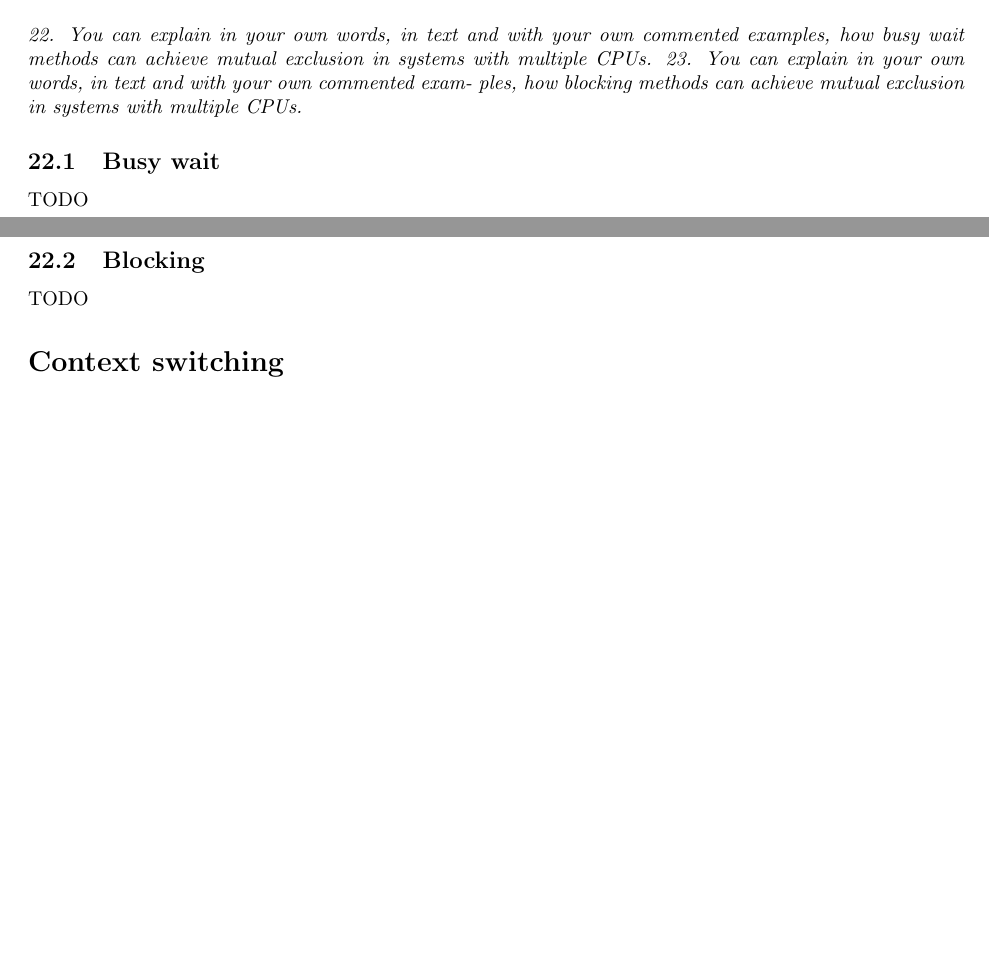
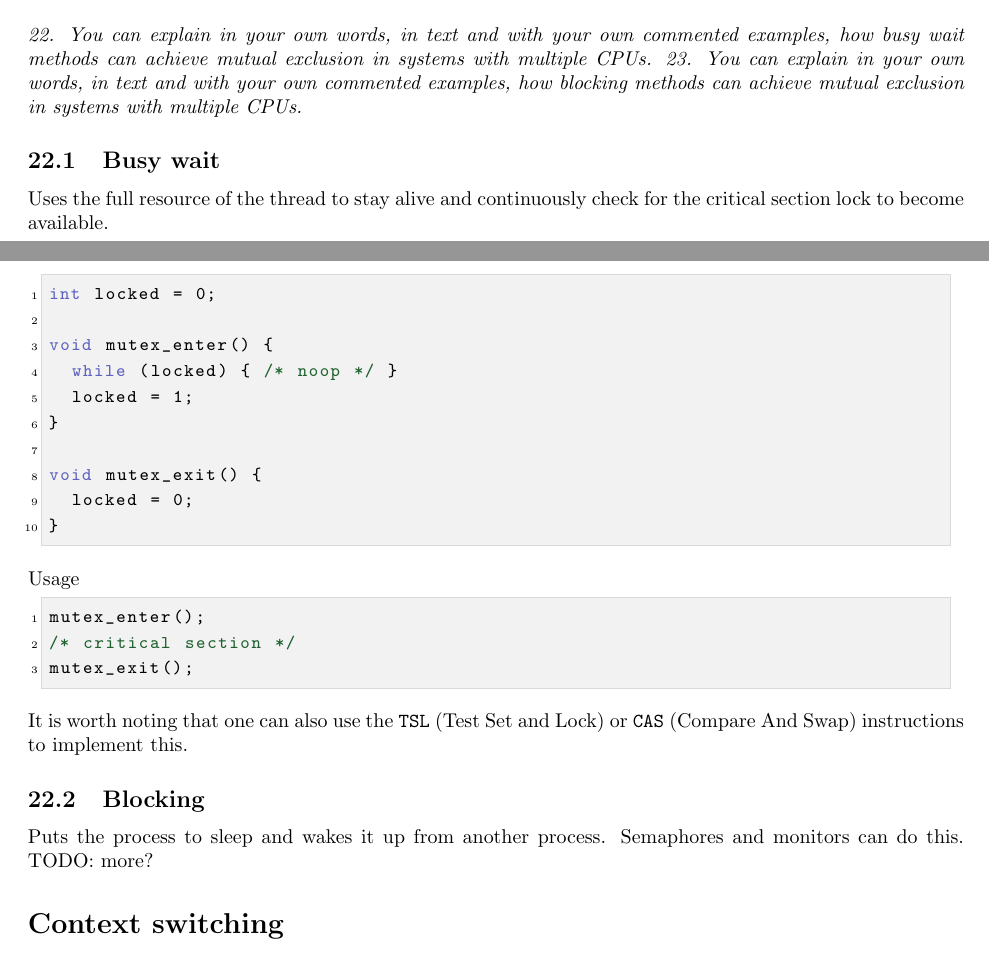
Before and after one commit to altschuler/north-american-wookie, a LaTeX document (cheat-sheet.tex, which reads o22_23.tex): two parts of pages 13 and 14 of 14, joined at a grey line, cut so that both start at the same text, the shorter picture padded with empty space. Compiled offline with pdfLaTeX.

```diff
--- a/cheat-sheet.tex
+++ b/cheat-sheet.tex
@@ -447,13 +447,8 @@
 
 \section{Mutual exclusion}
 \emph{22. You can explain in your own words, in text and with your own commented examples, how busy wait methods can achieve mutual exclusion in systems with multiple CPUs.}
-\emph{23. You can explain in your own words, in text and with your own commented exam- ples, how blocking methods can achieve mutual exclusion in systems with multiple CPUs.}
-
-\subsection{Busy wait}
-TODO
-
-\subsection{Blocking}
-TODO
+\emph{23. You can explain in your own words, in text and with your own commented examples, how blocking methods can achieve mutual exclusion in systems with multiple CPUs.}
+\input{o22_23}
 
 
 \section*{Context switching}
--- /dev/null
+++ b/o22_23.tex
@@ -0,0 +1,37 @@
+% 22. You can explain in your own words, in text and with your own commented examples, how busy wait methods can achieve mutual exclusion in systems with multiple CPUs.
+% 23. You can explain in your own words, in text and with your own commented examples, how blocking methods can achieve mutual exclusion in systems with multiple CPUs.
+
+\subsection{Busy wait}
+Uses the full resource of the thread to stay alive and continuously check for the critical section lock to become available.
+
+Pseudo:
+\begin{cpp}
+int locked = 0;
+
+void mutex_enter() {
+  while (locked) { /* noop */ }
+  locked = 1;
+}
+
+void mutex_exit() {
+  locked = 0;
+}
+\end{cpp}
+
+Usage
+\begin{cpp}
+mutex_enter();
+/* critical section */
+mutex_exit();
+\end{cpp}
+
+It is worth noting that one can also use the \texttt{TSL} (Test Set and Lock) or \texttt{CAS} (Compare And Swap) instructions to implement this.
+
+\subsection{Blocking}
+Puts the process to sleep and wakes it up from another process. Semaphores and monitors can do this. TODO: more?
+
+
+%%% Local Variables:
+%%% mode: latex
+%%% TeX-master: "cheat-sheet"
+%%% End:
```
